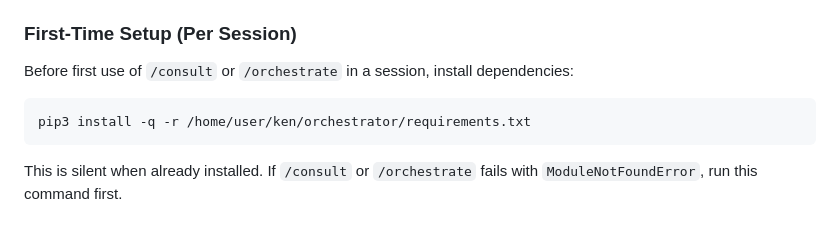
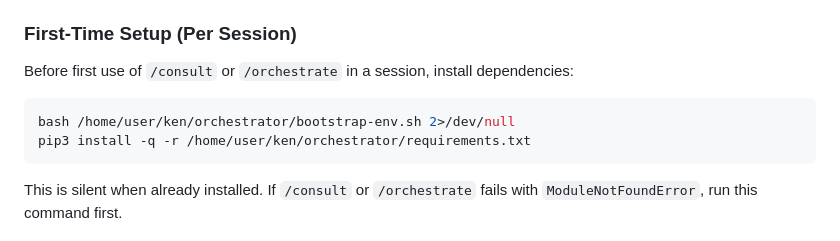
Before and after one commit to jsschrstrcks1/manateecreeksheep, a Markdown page: CLAUDE.md, the part around the change. GitHub-like rendering.

Commit message:
Add bootstrap-env.sh call to orchestrator skill invocations
Ensures .env with API keys is created/restored before first
orchestrator use in containers where ken is freshly cloned.

https://claude.ai/code/session_01Hnvas3CZZ21yYSMtETSHFn

````diff
--- a/CLAUDE.md
+++ b/CLAUDE.md
@@ -256,6 +256,7 @@ This repository has access to the multi-LLM orchestrator system. External models
 Before first use of `/consult` or `/orchestrate` in a session, install dependencies:
 
 ```bash
+bash /home/user/ken/orchestrator/bootstrap-env.sh 2>/dev/null
 pip3 install -q -r /home/user/ken/orchestrator/requirements.txt
 ```
 
````
Also changed, not shown: 2 other files.
